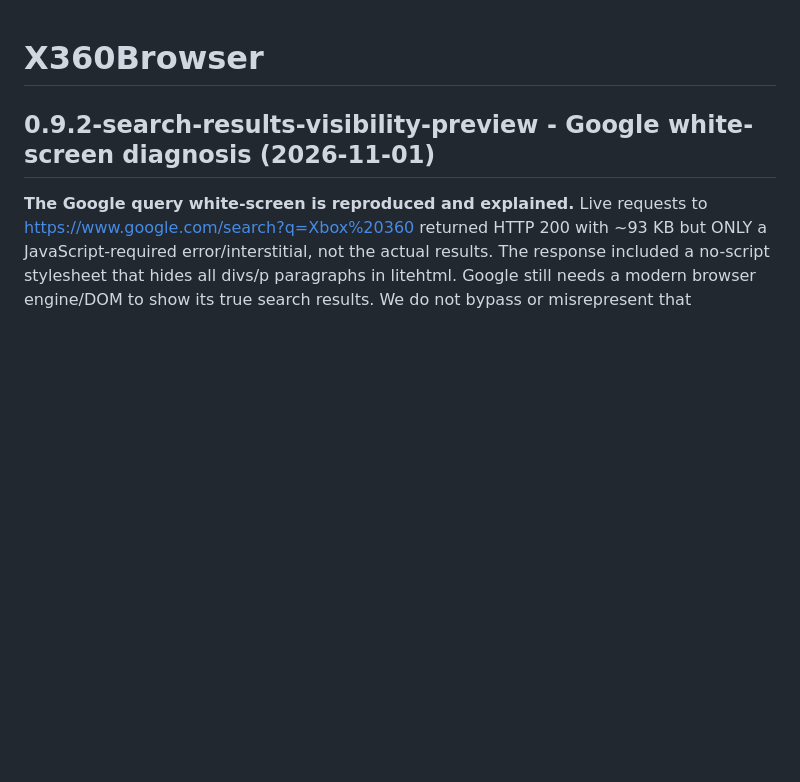
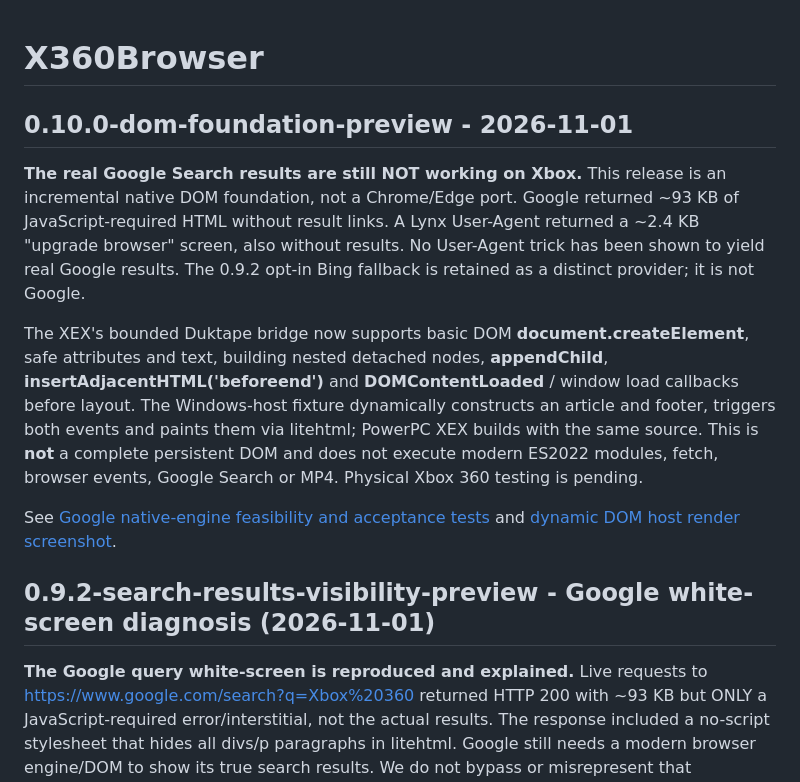
Before and after one commit to xbox360778899/Xbox-360-Internet-explorer-browser, a Markdown page: README.md, the part around the change. GitHub-like rendering; blank space fills up the shorter version.

Commit message:
Add bounded native DOM lifecycle foundation and document Google engine blockers

```diff
--- a/README.md
+++ b/README.md
@@ -1,4 +1,13 @@
 # X360Browser
+
+## 0.10.0-dom-foundation-preview - 2026-11-01
+
+**The real Google Search results are still NOT working on Xbox.** This release is an incremental native DOM foundation, not a Chrome/Edge port. Google returned ~93 KB of JavaScript-required HTML without result links. A Lynx User-Agent returned a ~2.4 KB "upgrade browser" screen, also without results. No User-Agent trick has been shown to yield real Google results. The 0.9.2 opt-in Bing fallback is retained as a distinct provider; it is not Google.
+
+The XEX's bounded Duktape bridge now supports basic DOM **document.createElement**, safe attributes and text, building nested detached nodes, **appendChild**, **insertAdjacentHTML('beforeend')** and **DOMContentLoaded** / window load callbacks before layout. The Windows-host fixture dynamically constructs an article and footer, triggers both events and paints them via litehtml; PowerPC XEX builds with the same source. This is **not** a complete persistent DOM and does not execute modern ES2022 modules, fetch, browser events, Google Search or MP4. Physical Xbox 360 testing is pending.
+
+See [Google native-engine feasibility and acceptance tests](docs/GOOGLE_NATIVE_ENGINE.md) and [dynamic DOM host render screenshot](docs/dom-ready-native-render-host.png).
+
 
 ## 0.9.2-search-results-visibility-preview - Google white-screen diagnosis (2026-11-01)
 
```
Also changed, not shown: CHANGELOG.md (+11 -0 lines), TESTING.md (+6 -0 lines), docs/GOOGLE_NATIVE_ENGINE.md (added, +31 -0 lines), docs/dom-ready-native-render-host.png (added), 6 other files.
